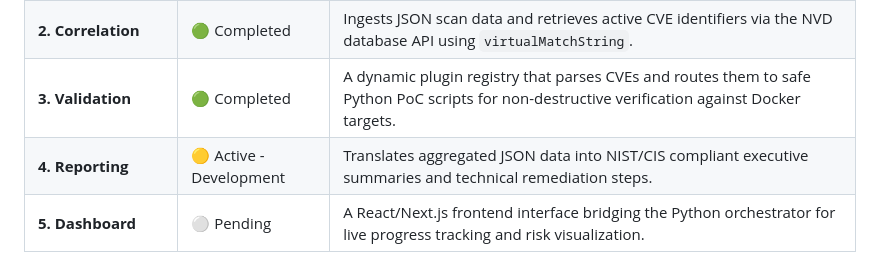
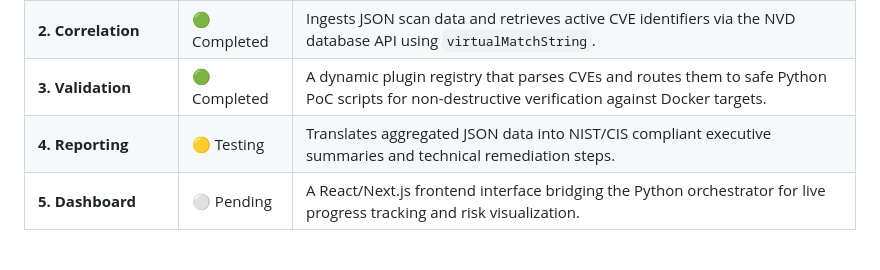
Before and after one commit to MigueAAM/Automated-Penetration-Tool, a Markdown page: README.md, the part around the change. Rendered like a GitHub page.

Commit message:
Update Reporting status from 'Active' to 'Testing'

```diff
--- a/README.md
+++ b/README.md
@@ -24,7 +24,7 @@ Heaven's Door is an Automated Penetration Testing Orchestrator is a decoupled cy
 | **1. Reconnaissance** | 🟢 Completed | Enforces strict Rules of Engagement (RoE) boundaries and extracts machine-readable service fingerprints using async network probes and Nmap. |
 | **2. Correlation** | 🟢 Completed | Ingests JSON scan data and retrieves active CVE identifiers via the NVD database API using `virtualMatchString`. |
 | **3. Validation** | 🟢 Completed | A dynamic plugin registry that parses CVEs and routes them to safe Python PoC scripts for non-destructive verification against Docker targets. |
-| **4. Reporting** | 🟡 Active - Development | Translates aggregated JSON data into NIST/CIS compliant executive summaries and technical remediation steps. |
+| **4. Reporting** | 🟡 Testing | Translates aggregated JSON data into NIST/CIS compliant executive summaries and technical remediation steps. |
 | **5. Dashboard** | ⚪ Pending | A React/Next.js frontend interface bridging the Python orchestrator for live progress tracking and risk visualization. |
 
 # Directory Structure
```
